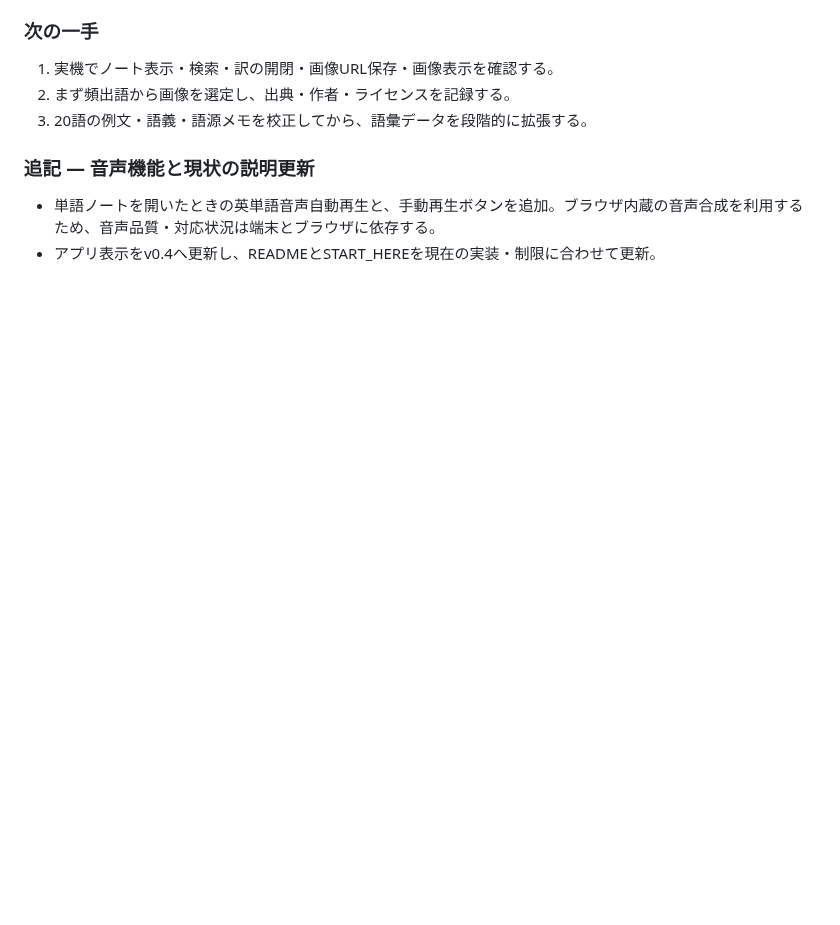
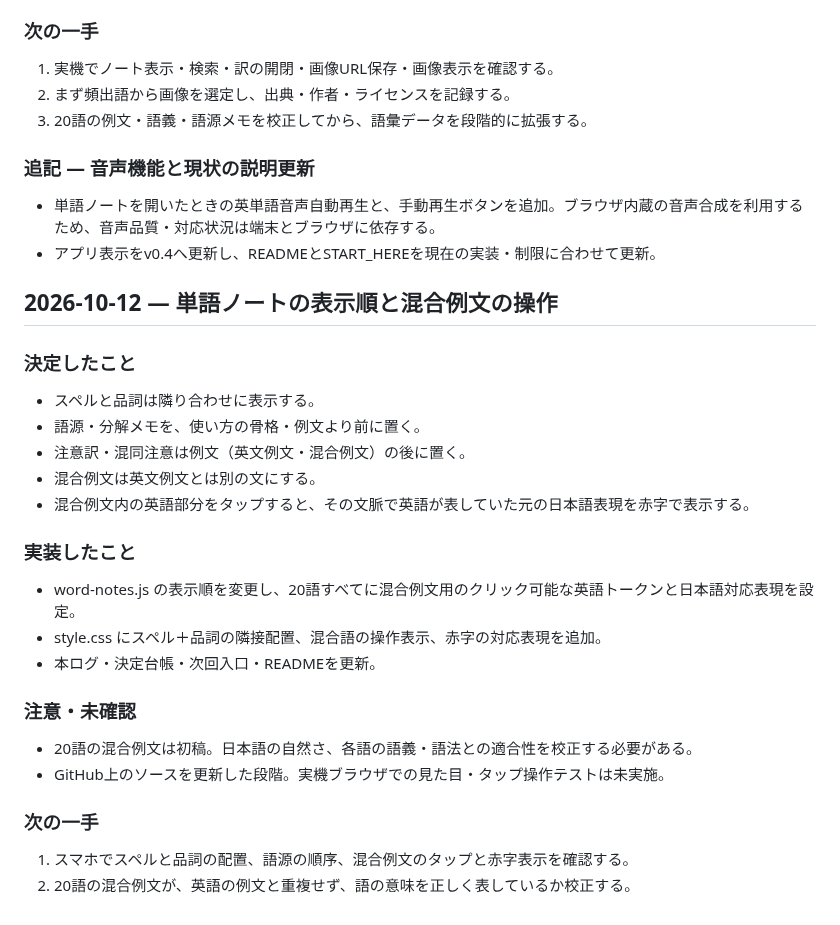
Before and after one commit to BC-sileo/vocab-OS, a Markdown page: SESSION_LOG.md, the part around the change. Rendered like a GitHub page; blank space fills up the shorter version.

Commit message:
Log word-note ordering and mixed-example behavior

```diff
--- a/SESSION_LOG.md
+++ b/SESSION_LOG.md
@@ -86,3 +86,25 @@
 ### 追記 — 音声機能と現状の説明更新
 - 単語ノートを開いたときの英単語音声自動再生と、手動再生ボタンを追加。ブラウザ内蔵の音声合成を利用するため、音声品質・対応状況は端末とブラウザに依存する。
 - アプリ表示をv0.4へ更新し、READMEとSTART_HEREを現在の実装・制限に合わせて更新。
+
+## 2026-10-12 — 単語ノートの表示順と混合例文の操作
+
+### 決定したこと
+- スペルと品詞は隣り合わせに表示する。
+- 語源・分解メモを、使い方の骨格・例文より前に置く。
+- 注意訳・混同注意は例文（英文例文・混合例文）の後に置く。
+- 混合例文は英文例文とは別の文にする。
+- 混合例文内の英語部分をタップすると、その文脈で英語が表していた元の日本語表現を赤字で表示する。
+
+### 実装したこと
+- word-notes.js の表示順を変更し、20語すべてに混合例文用のクリック可能な英語トークンと日本語対応表現を設定。
+- style.css にスペル＋品詞の隣接配置、混合語の操作表示、赤字の対応表現を追加。
+- 本ログ・決定台帳・次回入口・READMEを更新。
+
+### 注意・未確認
+- 20語の混合例文は初稿。日本語の自然さ、各語の語義・語法との適合性を校正する必要がある。
+- GitHub上のソースを更新した段階。実機ブラウザでの見た目・タップ操作テストは未実施。
+
+### 次の一手
+1. スマホでスペルと品詞の配置、語源の順序、混合例文のタップと赤字表示を確認する。
+2. 20語の混合例文が、英語の例文と重複せず、語の意味を正しく表しているか校正する。
```
